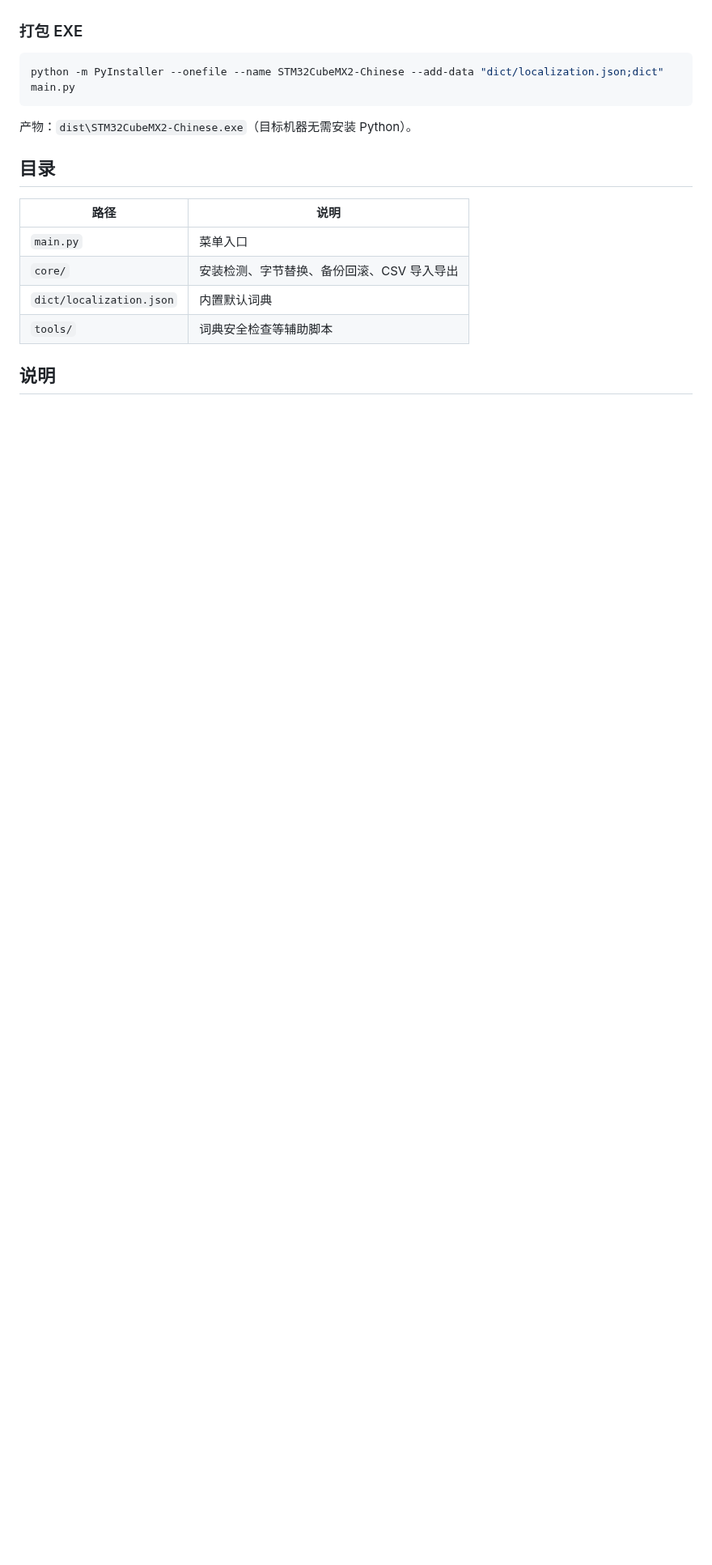
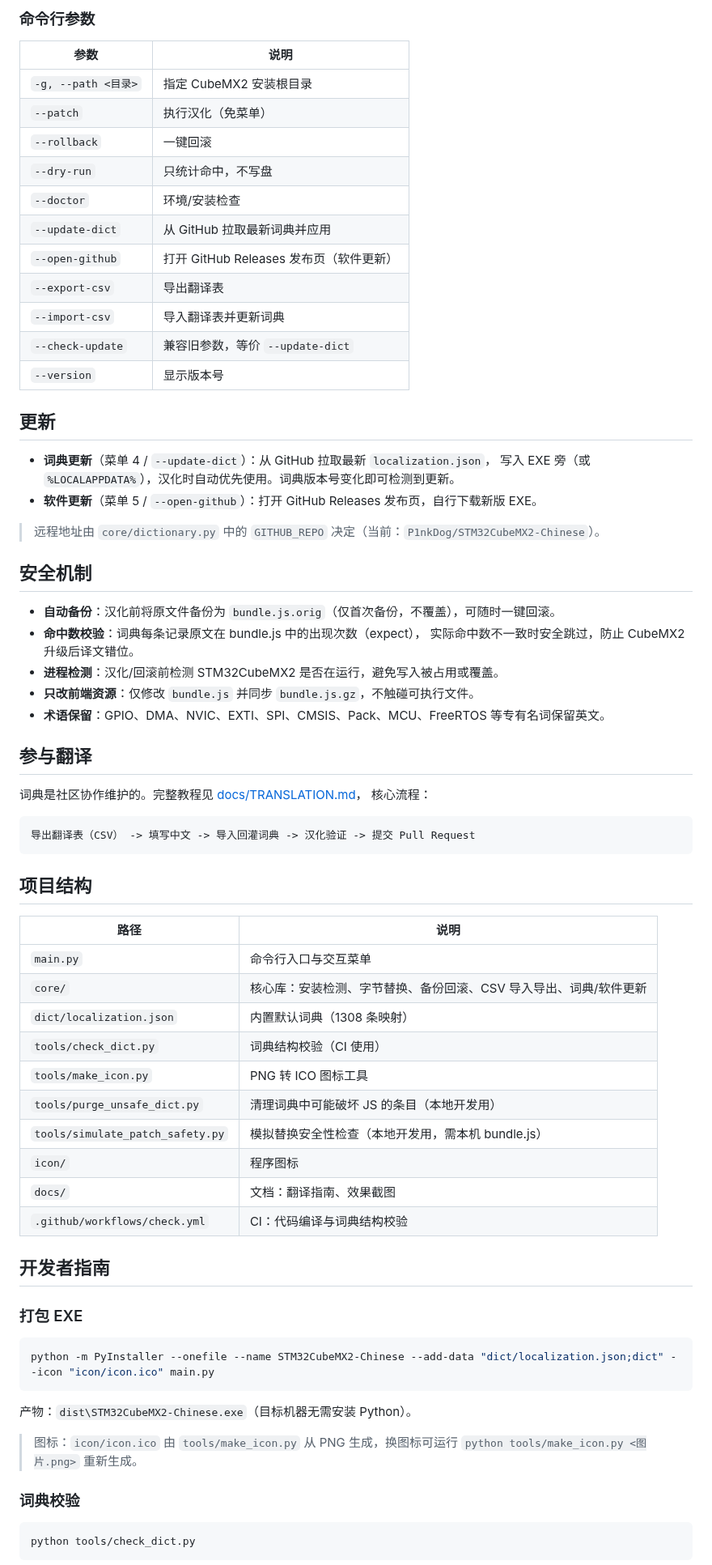
Before and after one commit to P1nkDog/STM32CubeMX2-Chinese, a Markdown page: README.md, the part around one of its changes. Shown at 81% size. Rendered like a GitHub page; blank space fills up the shorter version.

Commit message:
完善 README，新增翻译教程文档与效果截图

````diff
--- a/README.md
+++ b/README.md
@@ -31,20 +66,76 @@ python main.py
+### 命令行参数
+
+| 参数 | 说明 |
+|------|------|
+| `-g, --path <目录>` | 指定 CubeMX2 安装根目录 |
+| `--patch` | 执行汉化（免菜单） |
+| `--rollback` | 一键回滚 |
+| `--dry-run` | 只统计命中，不写盘 |
+| `--doctor` | 环境/安装检查 |
+| `--update-dict` | 从 GitHub 拉取最新词典并应用 |
+| `--open-github` | 打开 GitHub Releases 发布页（软件更新） |
+| `--export-csv` | 导出翻译表 |
+| `--import-csv` | 导入翻译表并更新词典 |
+| `--check-update` | 兼容旧参数，等价 `--update-dict` |
+| `--version` | 显示版本号 |
+
+## 更新
+
+- **词典更新**（菜单 4 / `--update-dict`）：从 GitHub 拉取最新 `localization.json`，
+  写入 EXE 旁（或 `%LOCALAPPDATA%`），汉化时自动优先使用。词典版本号变化即可检测到更新。
+- **软件更新**（菜单 5 / `--open-github`）：打开 GitHub Releases 发布页，自行下载新版 EXE。
+
+> 远程地址由 `core/dictionary.py` 中的 `GITHUB_REPO` 决定（当前：`P1nkDog/STM32CubeMX2-Chinese`）。
+
+## 安全机制
+
+- **自动备份**：汉化前将原文件备份为 `bundle.js.orig`（仅首次备份，不覆盖），可随时一键回滚。
+- **命中数校验**：词典每条记录原文在 bundle.js 中的出现次数（expect），
+  实际命中数不一致时安全跳过，防止 CubeMX2 升级后译文错位。
+- **进程检测**：汉化/回滚前检测 STM32CubeMX2 是否在运行，避免写入被占用或覆盖。
+- **只改前端资源**：仅修改 `bundle.js` 并同步 `bundle.js.gz`，不触碰可执行文件。
+- **术语保留**：GPIO、DMA、NVIC、EXTI、SPI、CMSIS、Pack、MCU、FreeRTOS 等专有名词保留英文。
+
+## 参与翻译
+
+词典是社区协作维护的。完整教程见 [docs/TRANSLATION.md](docs/TRANSLATION.md)，
+核心流程：
+
+```
+导出翻译表（CSV） -> 填写中文 -> 导入回灌词典 -> 汉化验证 -> 提交 Pull Request
+```
+
+## 项目结构
+
+| 路径 | 说明 |
+|------|------|
+| `main.py` | 命令行入口与交互菜单 |
+| `core/` | 核心库：安装检测、字节替换、备份回滚、CSV 导入导出、词典/软件更新 |
+| `dict/localization.json` | 内置默认词典（1308 条映射） |
+| `tools/check_dict.py` | 词典结构校验（CI 使用） |
+| `tools/make_icon.py` | PNG 转 ICO 图标工具 |
+| `tools/purge_unsafe_dict.py` | 清理词典中可能破坏 JS 的条目（本地开发用） |
+| `tools/simulate_patch_safety.py` | 模拟替换安全性检查（本地开发用，需本机 bundle.js） |
+| `icon/` | 程序图标 |
+| `docs/` | 文档：翻译指南、效果截图 |
+| `.github/workflows/check.yml` | CI：代码编译与词典结构校验 |
+
+## 开发者指南
 
 ### 打包 EXE
 
 ```powershell
-python -m PyInstaller --onefile --name STM32CubeMX2-Chinese --add-data "dict/localization.json;dict" main.py
+python -m PyInstaller --onefile --name STM32CubeMX2-Chinese --add-data "dict/localization.json;dict" --icon "icon/icon.ico" main.py
 ```
 
 产物：`dist\STM32CubeMX2-Chinese.exe`（目标机器无需安装 Python）。
 
-## 目录
+> 图标：`icon/icon.ico` 由 `tools/make_icon.py` 从 PNG 生成，换图标可运行
+> `python tools/make_icon.py <图片.png>` 重新生成。
 
-| 路径 | 说明 |
-|------|------|
-| `main.py` | 菜单入口 |
-| `core/` | 安装检测、字节替换、备份回滚、CSV 导入导出 |
-| `dict/localization.json` | 内置默认词典 |
-| `tools/` | 词典安全检查等辅助脚本 |
+### 词典校验
 
-## 说明
+```powershell
+python tools/check_dict.py
+```
 
````
Also changed, not shown: other parts of README.md (+61 -11 lines), docs/TRANSLATION.md (added, +136 -0 lines), docs/images/README.md (added, +14 -0 lines), docs/images/after.png (added).
